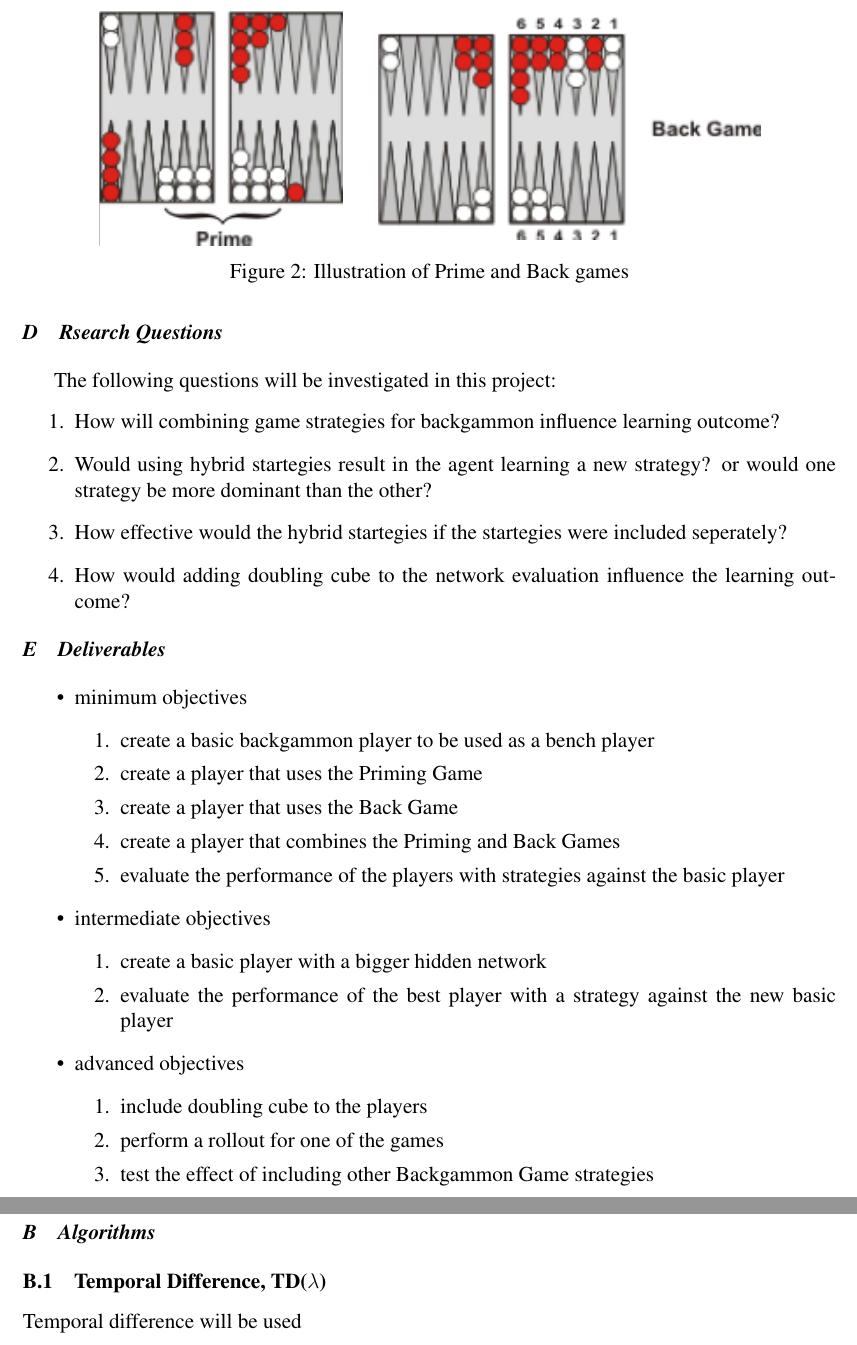
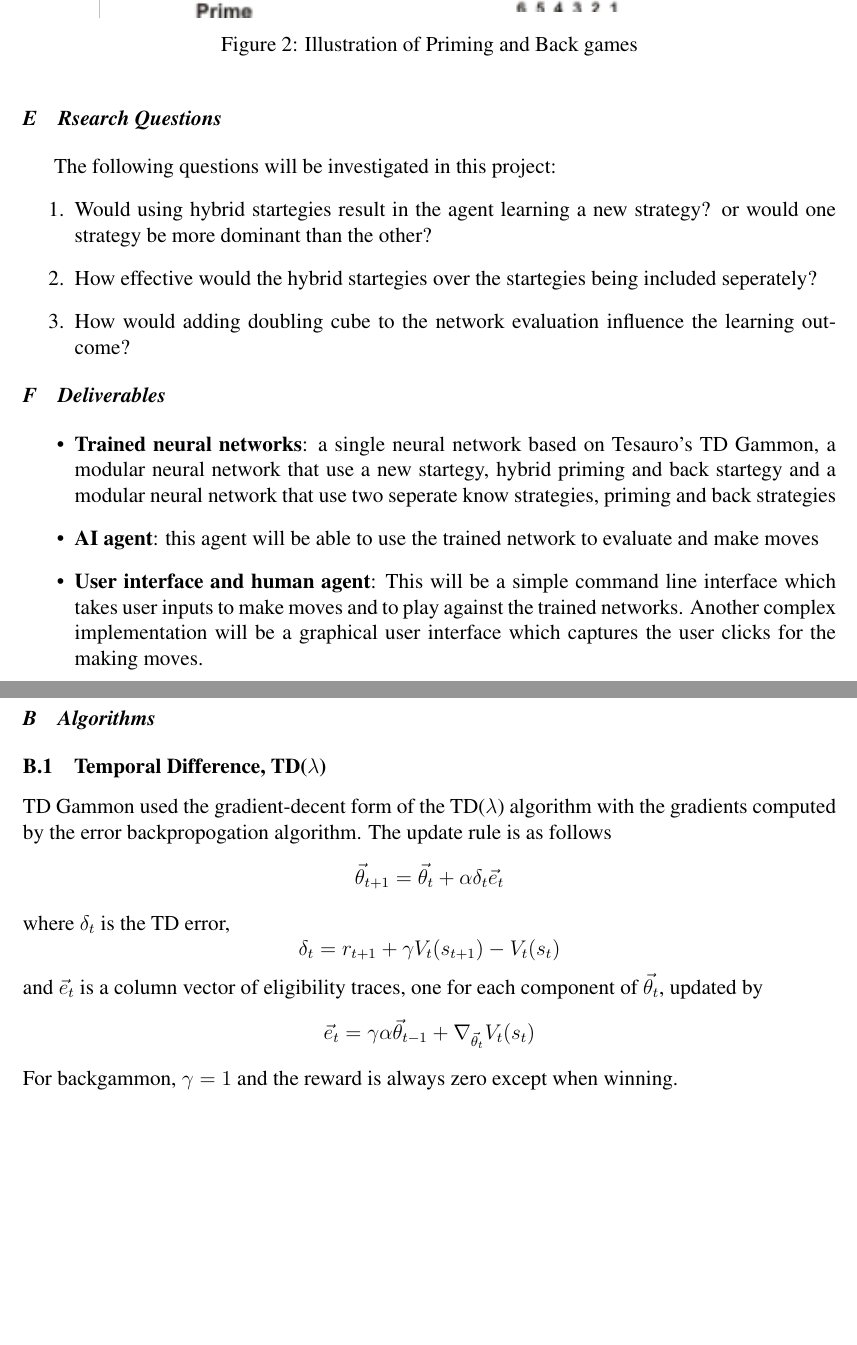
Before and after one commit to Fatema/Gammon, a LaTeX paper (design_report/designpaper.tex): two parts of pages 3 and 4 of 11 before the commit and two parts of pages 3 and 5 of 11 after it, joined at a grey line, cut so that both start at the same text, the shorter picture padded with empty space. Compiled offline with pdfLaTeX.

Commit message:
added algorithm part

```diff
--- a/design_report/designpaper.tex
+++ b/design_report/designpaper.tex
@@ -67,40 +71,25 @@ This project will focus on modular neural network architecture in incoporating a
         \centering
         \includegraphics[width=1\textwidth]{{backgame}.png}
     \end{minipage}
-    \caption{Illustration of Prime and Back games}
+    \caption{Illustration of Priming and Back games}
     \label{games}
 \end{figure}
 
 \subsection{Rsearch Questions}
 The following questions will be investigated in this project:
 \begin{enumerate}
-    \item How will combining game strategies for backgammon influence learning outcome?
     \item Would using hybrid startegies result in the agent learning a new strategy? or would one strategy be more dominant than the other?
-    \item How effective would the hybrid startegies if the startegies were included seperately?
+    \item How effective would the hybrid startegies over the startegies being included seperately?
     \item How would adding doubling cube to the network evaluation influence the learning outcome?
 \end{enumerate}
 \subsection{Deliverables}
 \begin{itemize}
-    \item minimum objectives
-    \begin{enumerate}
-    \item create a basic backgammon player to be used as a bench player
-    \item create a player that uses the Priming Game
-    \item create a player that uses the Back Game
-    \item create a player that combines the Priming and Back Games
-    \item evaluate the performance of the players with strategies against the basic player
-    \end{enumerate}
-    \item intermediate objectives
-    \begin{enumerate}
-    \item create a basic player with a bigger hidden network
-    \item evaluate the performance of the best player with a strategy against the new basic player
-    \end{enumerate}
-    \item advanced objectives
-    \begin{enumerate}
-    \item include doubling cube to the players
-    \item perform a rollout for one of the games
-    \item test the effect of including other Backgammon Game strategies
-    \end{enumerate}
-    \end{itemize}
+    \item \textbf{Trained neural networks}: a single neural network based on Tesauro's TD Gammon, a modular neural network that use a new startegy, hybrid priming and back startegy and a modular neural network that use two seperate know strategies, priming and back strategies
+    \item \textbf{AI agent}: this agent will be able to use the trained network to evaluate and make moves
+    \item \textbf{User interface and human agent}: This will be a simple command line interface which takes user inputs to make moves and to play against the trained networks. Another complex implementation will be a graphical user interface which captures the user clicks for the making moves.
+    \item \textbf{Testing suit}: This will be used to run all tests and evaluations to be done on the networks.
+    \item \textbf{Project Report}: All tests and evaluations will be recorded and analysed in this report.
+\end{itemize}
 \section{Design}
 
 \subsection{Requirements}
@@ -161,7 +150,15 @@ The following questions will be investigated in this project:
 \end{table}
 \subsection{Algorithms}
 \subsubsection{Temporal Difference, TD($\lambda$)}
-Temporal difference will be used
+TD Gammon used the gradient-decent form of the TD($\lambda$) algorithm with the gradients computed by the error backpropogation algorithm. The update rule is as follows
+$$\vec{\theta}_{t+1} = \vec{\theta}_{t} + \alpha\delta_t\vec{e}_{t}$$
+where $\delta_t$ is the TD error,
+$$\delta_{t} = r_{t+1} + \gamma V_t(s_{t+1}) - V_t(s_t)$$
+and $\vec{e}_t$ is a column vector of eligibility traces, one for each component of $\vec{\theta}_t$, updated by
+$$\vec{e}_{t} = \gamma\alpha\vec{\theta}_{t-1} + \nabla_{\vec{\theta}_{t}}V_t(s_t)$$
+For backgammon, $\gamma=1$ and the reward is always zero except when winning.
+
+
 
 \subsubsection{1-ply search algorithm}
 A ply is one turn taken by one user; n-ply refers to how far the player will look ahead when evaluating a move/action \cite{}. For the first stages of the project, the AI agent will use a 1-ply search algorithm to pick the best legal action for the current turn. Each action will be evaulated in the nueral network, forward propagation, and the action with the maximum outcome will be returned.
```
Also changed, not shown: design_report/designpaper.pdf, design_report/designpaper.tex (16 more changed lines), 5 other files.
